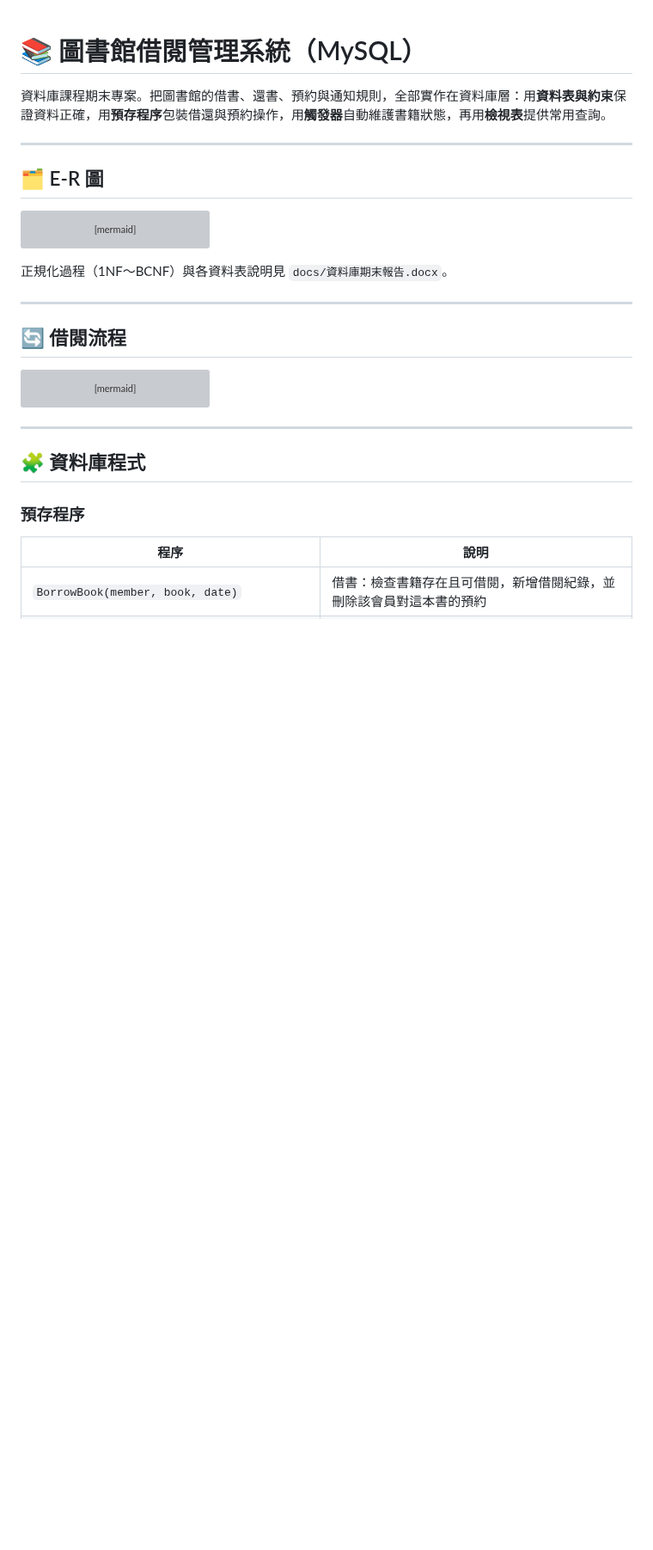
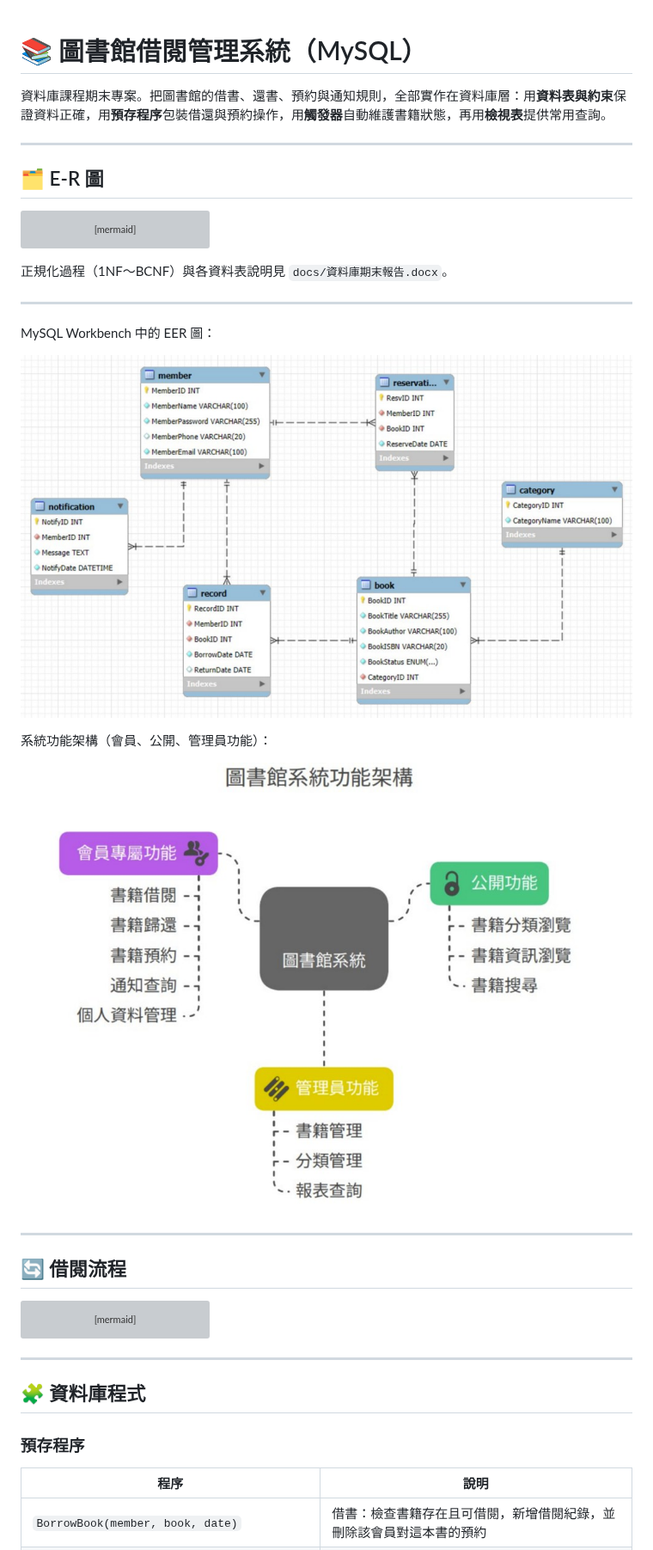
Before and after one commit to Johnnnny0823/Library-Management-Sql, a Markdown page: README.md, the part around one of its changes. Shown at 86% size. Drawn GitHub-style; pictures changed too: docs/screenshots/eer-diagram.jpg (added), docs/screenshots/system-functions.jpg (added); blank space fills up the shorter version; grey boxes are pictures that could not be loaded.

Commit message:
Add system screenshots to README
Co-Authored-By: Claude Opus 5.5 <noreply@anthropic.com>
Claude-Session: https://claude.ai/code/session_017CA1Nk2yjAuL2V4T8y1BK3

````diff
--- a/README.md
+++ b/README.md
@@ -62,6 +62,16 @@ erDiagram
 ```
 
 正規化過程（1NF～BCNF）與各資料表說明見 `docs/資料庫期末報告.docx`。
+
+---
+
+MySQL Workbench 中的 EER 圖：
+
+![EER 圖](docs/screenshots/eer-diagram.jpg)
+
+系統功能架構（會員、公開、管理員功能）：
+
+![系統功能架構](docs/screenshots/system-functions.jpg)
 
 ---
 
````
Also changed, not shown: other parts of README.md (+6 -0 lines), docs/screenshots/workbench-borrowbook.jpg (added).
